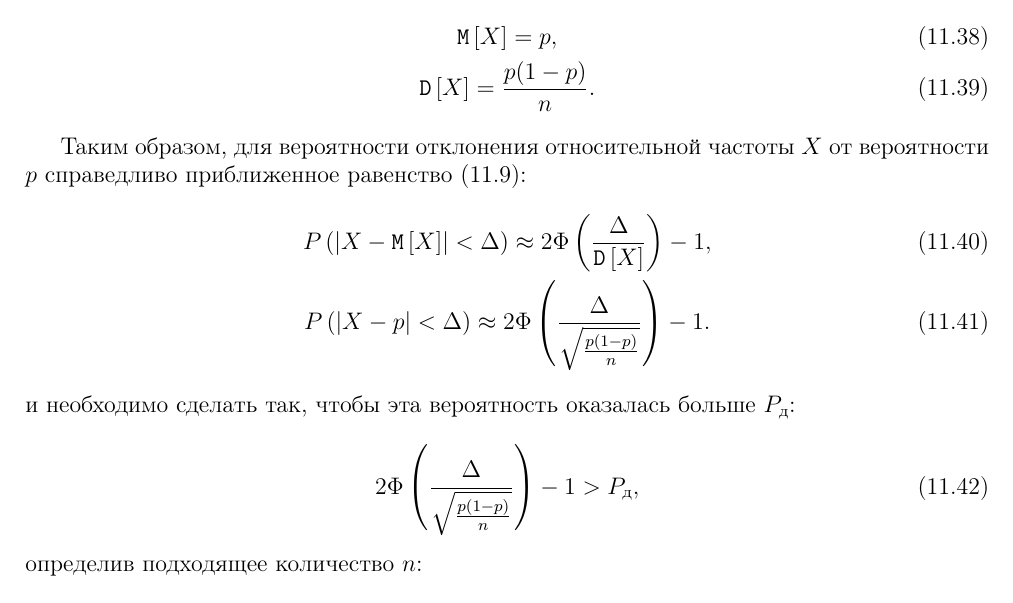
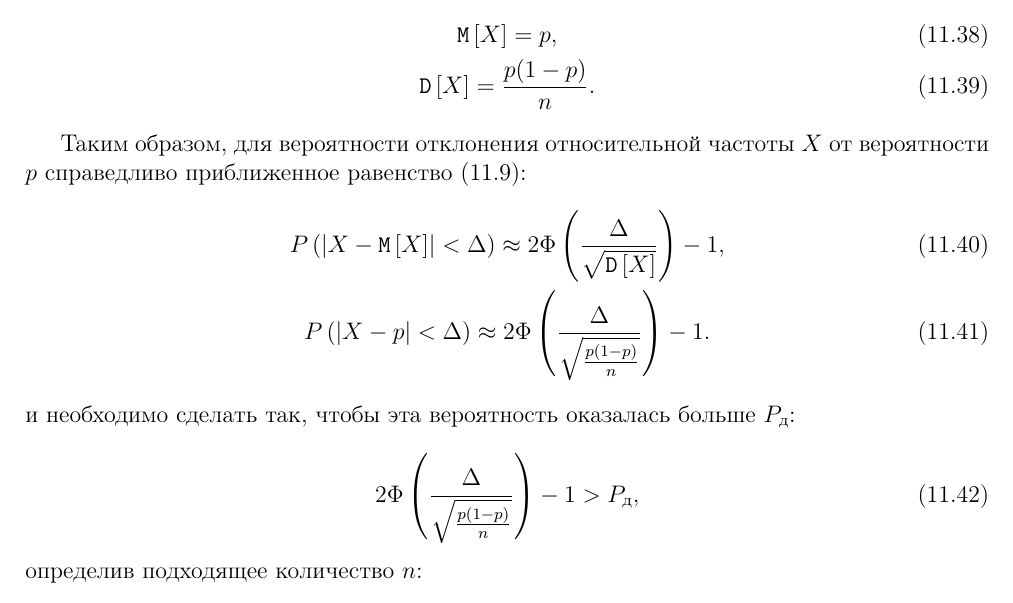
Before and after one commit to David-Tigetov/MPEI-probability-theory, a LaTeX document (sources/main.tex, which reads sources/lesson-11.tex): part of page 102 of 107, cut so that both start at the same text. Compiled offline with pdfLaTeX.

Commit message:
lesson-11: исправлена ошибка с корнем из дисперсии.

```diff
--- a/sources/lesson-11.tex
+++ b/sources/lesson-11.tex
@@ -280,7 +280,7 @@ $p = \frac{1}{6}$ на величину менее $\Delta = 0.06$ с вероя
 
 Таким образом, для вероятности отклонения относительной частоты $X$ от вероятности $p$ справедливо приближенное равенство \eqref{introduction:approximation}:
 \begin{gather}
-    \probability{\modulus{X - \expectation{X}} < \Delta} \approx 2 \Phi \left ( \frac{\Delta}{\variance{X}} \right ) - 1 , \\
+    \probability{\modulus{X - \expectation{X}} < \Delta} \approx 2 \Phi \left ( \frac{\Delta}{\sqrt{\variance{X}}} \right ) - 1 , \\
     \probability{\modulus{X - p} < \Delta} \approx 2 \Phi \left ( \frac{\Delta}{\sqrt{\frac{p(1-p)}{n}}} \right ) - 1 .
 \end{gather}
 и необходимо сделать так, чтобы эта вероятность оказалась больше $P_\text{д}$:
```
